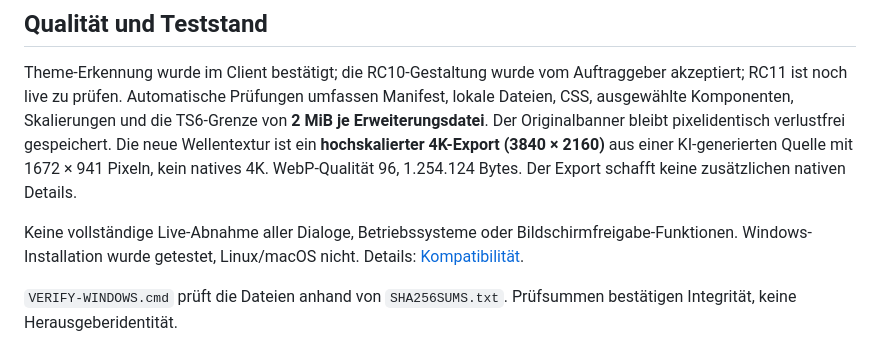
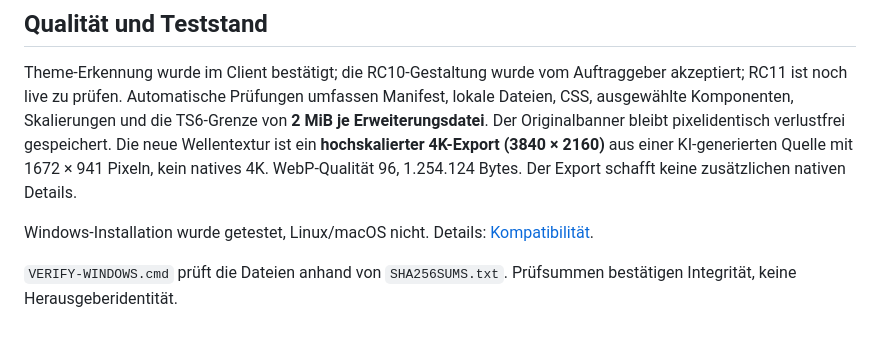
Before and after one commit to ir0CKx/OCB-TS6-THEME, a Markdown page: README.md, the part around the change. GitHub-like rendering.

```diff
--- a/README.md
+++ b/README.md
@@ -38,7 +38,7 @@ Sprachchat, Bildschirmfreigabe und Serverrechte werden von TeamSpeak bereitgeste
 ## Qualität und Teststand
 Theme-Erkennung wurde im Client bestätigt; die RC10-Gestaltung wurde vom Auftraggeber akzeptiert; RC11 ist noch live zu prüfen. Automatische Prüfungen umfassen Manifest, lokale Dateien, CSS, ausgewählte Komponenten, Skalierungen und die TS6-Grenze von **2 MiB je Erweiterungsdatei**. Der Originalbanner bleibt pixelidentisch verlustfrei gespeichert. Die neue Wellentextur ist ein **hochskalierter 4K-Export (3840 × 2160)** aus einer KI-generierten Quelle mit 1672 × 941 Pixeln, kein natives 4K. WebP-Qualität 96, 1.254.124 Bytes. Der Export schafft keine zusätzlichen nativen Details.
 
-Keine vollständige Live-Abnahme aller Dialoge, Betriebssysteme oder Bildschirmfreigabe-Funktionen. Windows-Installation wurde getestet, Linux/macOS nicht. Details: [Kompatibilität](KOMPATIBILITAET.md).
+Windows-Installation wurde getestet, Linux/macOS nicht. Details: [Kompatibilität](KOMPATIBILITAET.md).
 
 `VERIFY-WINDOWS.cmd` prüft die Dateien anhand von `SHA256SUMS.txt`. Prüfsummen bestätigen Integrität, keine Herausgeberidentität.
 
```
